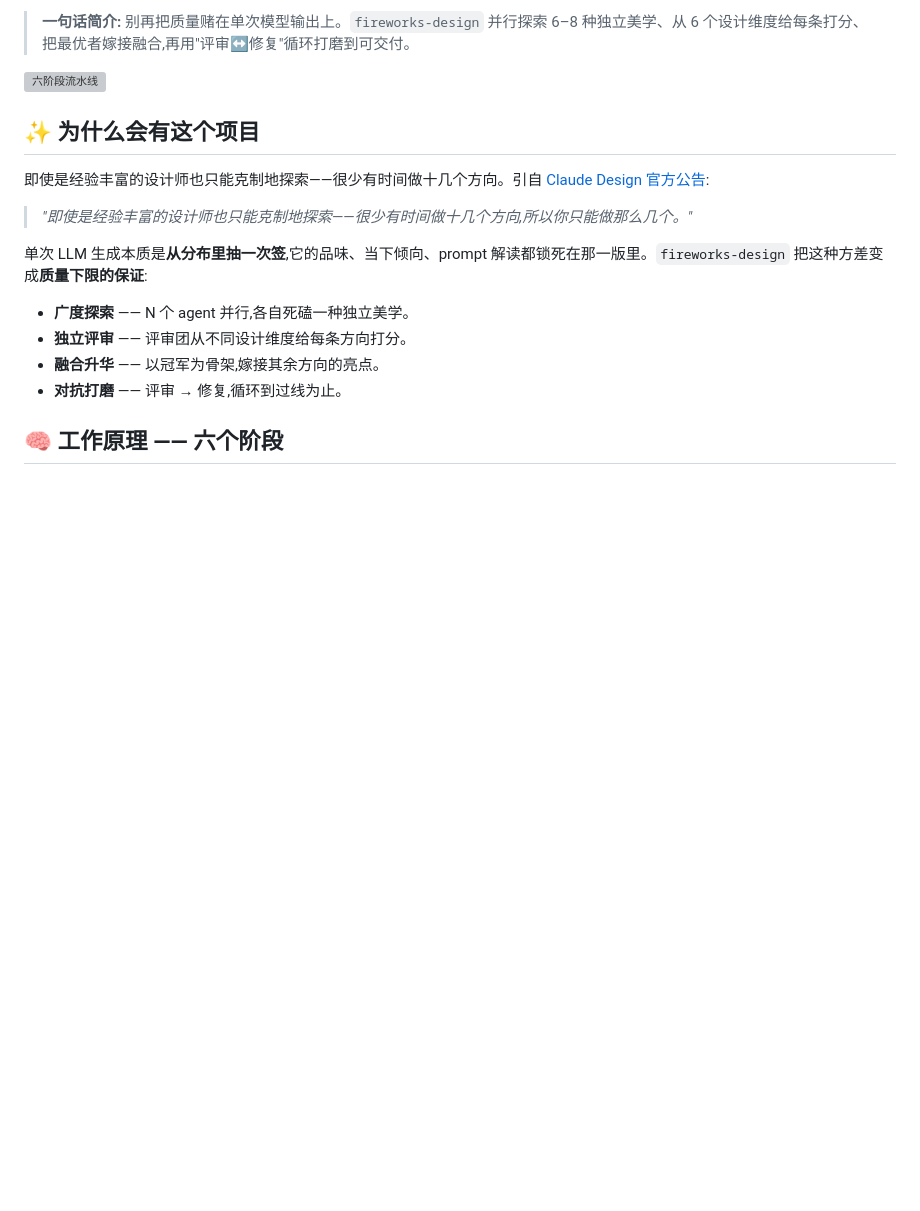
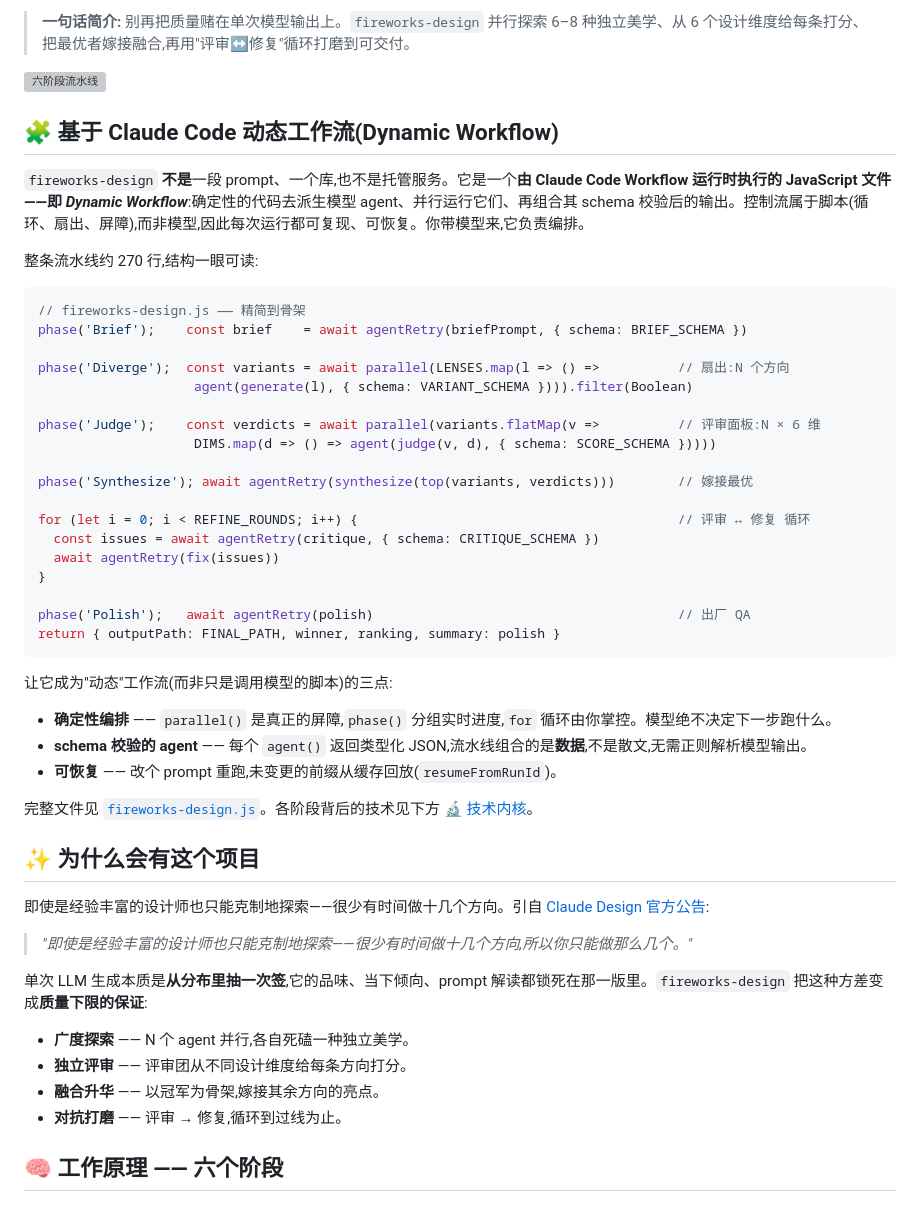
Before and after one commit to yizhiyanhua-ai/fireworks-design, a Markdown page: README.zh-CN.md, the part around one of its changes. GitHub-like rendering; blank space fills up the shorter version; grey boxes are pictures that could not be loaded.

````diff
--- a/README.zh-CN.md
+++ b/README.zh-CN.md
@@ -25,6 +25,41 @@
 > **一句话简介:** 别再把质量赌在单次模型输出上。`fireworks-design` 并行探索 6–8 种独立美学、从 6 个设计维度给每条打分、把最优者嫁接融合,再用"评审↔修复"循环打磨到可交付。
 
 ![六阶段流水线](./docs/images/pipeline.svg)
+
+## 🧩 基于 Claude Code 动态工作流(Dynamic Workflow)
+
+`fireworks-design` **不是**一段 prompt、一个库,也不是托管服务。它是一个**由 Claude Code Workflow 运行时执行的 JavaScript 文件——即 *Dynamic Workflow***:确定性的代码去派生模型 agent、并行运行它们、再组合其 schema 校验后的输出。控制流属于脚本(循环、扇出、屏障),而非模型,因此每次运行都可复现、可恢复。你带模型来,它负责编排。
+
+整条流水线约 270 行,结构一眼可读:
+
+```js
+// fireworks-design.js —— 精简到骨架
+phase('Brief');    const brief    = await agentRetry(briefPrompt, { schema: BRIEF_SCHEMA })
+
+phase('Diverge');  const variants = await parallel(LENSES.map(l => () =>          // 扇出:N 个方向
+                    agent(generate(l), { schema: VARIANT_SCHEMA }))).filter(Boolean)
+
+phase('Judge');    const verdicts = await parallel(variants.flatMap(v =>          // 评审面板:N × 6 维
+                    DIMS.map(d => () => agent(judge(v, d), { schema: SCORE_SCHEMA }))))
+
+phase('Synthesize'); await agentRetry(synthesize(top(variants, verdicts)))        // 嫁接最优
+
+for (let i = 0; i < REFINE_ROUNDS; i++) {                                         // 评审 ↔ 修复 循环
+  const issues = await agentRetry(critique, { schema: CRITIQUE_SCHEMA })
+  await agentRetry(fix(issues))
+}
+
+phase('Polish');   await agentRetry(polish)                                       // 出厂 QA
+return { outputPath: FINAL_PATH, winner, ranking, summary: polish }
+```
+
+让它成为"动态"工作流(而非只是调用模型的脚本)的三点:
+
+- **确定性编排** —— `parallel()` 是真正的屏障,`phase()` 分组实时进度,`for` 循环由你掌控。模型绝不决定下一步跑什么。
+- **schema 校验的 agent** —— 每个 `agent()` 返回类型化 JSON,流水线组合的是**数据**,不是散文,无需正则解析模型输出。
+- **可恢复** —— 改个 prompt 重跑,未变更的前缀从缓存回放(`resumeFromRunId`)。
+
+完整文件见 [`fireworks-design.js`](./fireworks-design.js)。各阶段背后的技术见下方 [🔬 技术内核](#-技术内核--是编排不是迭代)。
 
 ## ✨ 为什么会有这个项目
 
````
Also changed, not shown: other parts of README.zh-CN.md (+1 -1 lines), README.md (+36 -1 lines).
